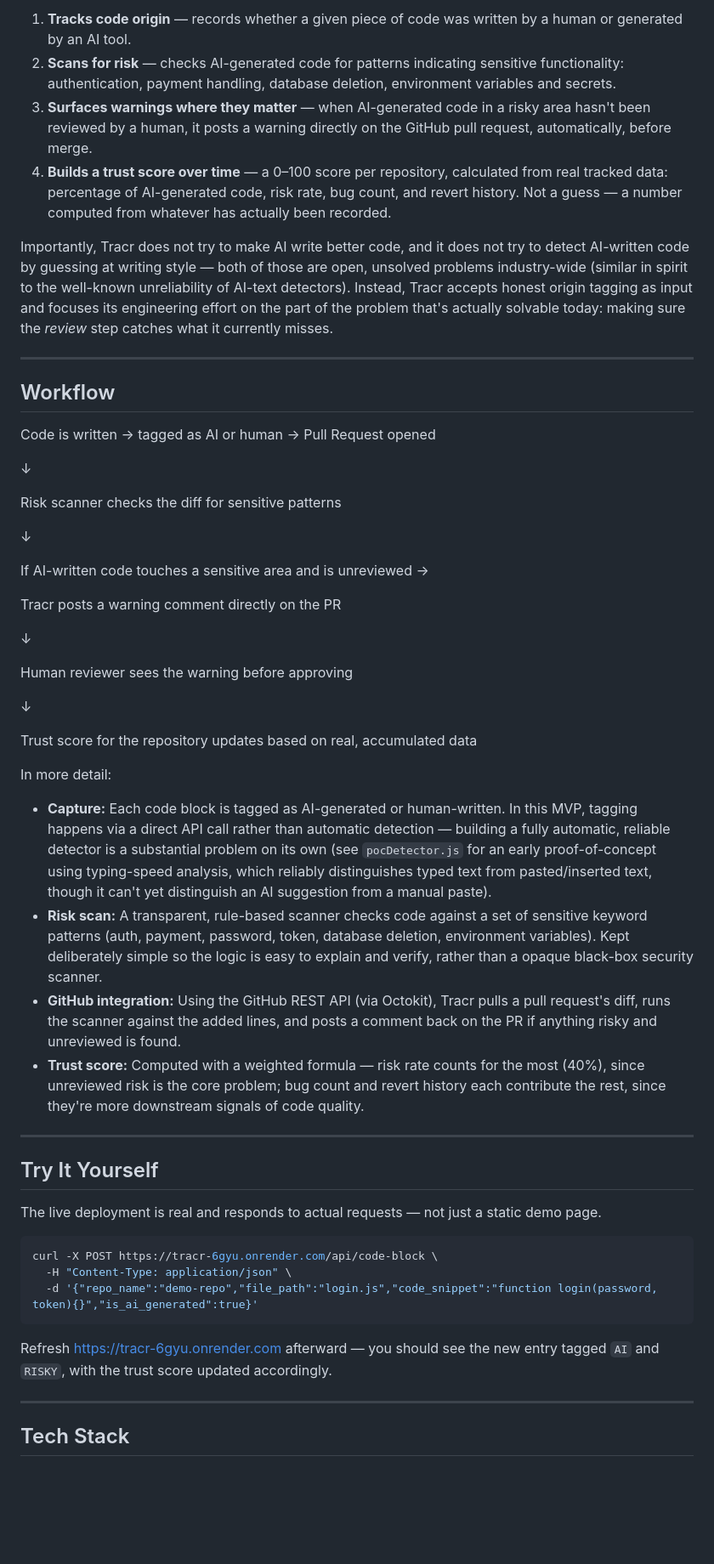
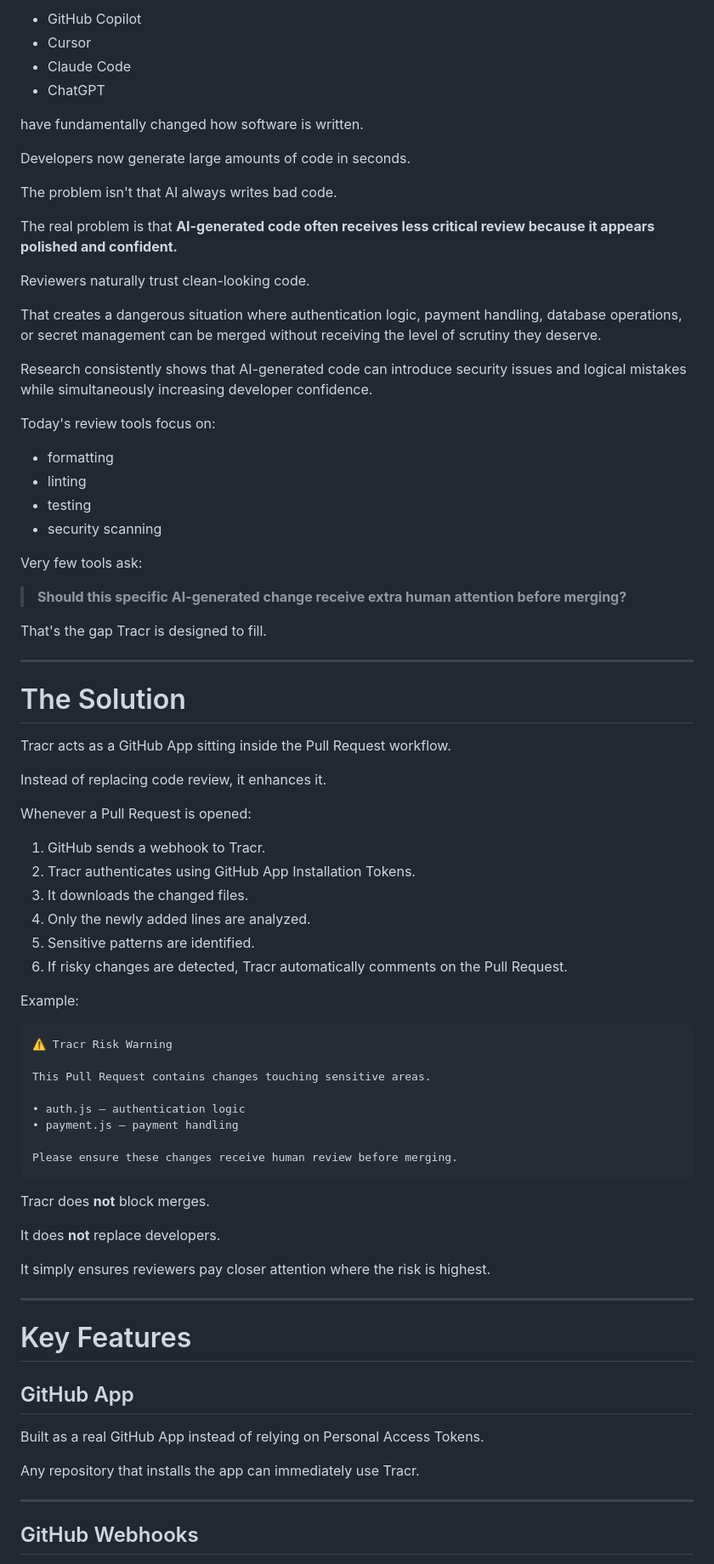
Before and after one commit to KoppisettiGnanaVishnu/tracr, a Markdown page: README.md, the part around one of its changes. Shown at 85% size. Drawn GitHub-style; blank space fills up the shorter version.

Commit message:
Revise README for clarity and updated information
Updated README to enhance clarity and structure, added live demo section, and refined problem and solution descriptions.

````diff
--- a/README.md
+++ b/README.md
@@ -53,56 +54,83 @@ Tracr is an accountability layer that sits alongside the existing AI-assisted de
 
-1. **Tracks code origin** — records whether a given piece of code was written by a human or generated by an AI tool.
-2. **Scans for risk** — checks AI-generated code for patterns indicating sensitive functionality: authentication, payment handling, database deletion, environment variables and secrets.
-3. **Surfaces warnings where they matter** — when AI-generated code in a risky area hasn't been reviewed by a human, it posts a warning directly on the GitHub pull request, automatically, before merge.
-4. **Builds a trust score over time** — a 0–100 score per repository, calculated from real tracked data: percentage of AI-generated code, risk rate, bug count, and revert history. Not a guess — a number computed from whatever has actually been recorded.
+- GitHub Copilot
+- Cursor
+- Claude Code
+- ChatGPT
 
-Importantly, Tracr does not try to make AI write better code, and it does not try to detect AI-written code by guessing at writing style — both of those are open, unsolved problems industry-wide (similar in spirit to the well-known unreliability of AI-text detectors). Instead, Tracr accepts honest origin tagging as input and focuses its engineering effort on the part of the problem that's actually solvable today: making sure the *review* step catches what it currently misses.
+have fundamentally changed how software is written.
+
+Developers now generate large amounts of code in seconds.
+
+The problem isn't that AI always writes bad code.
+
+The real problem is that **AI-generated code often receives less critical review because it appears polished and confident.**
+
+Reviewers naturally trust clean-looking code.
+
+That creates a dangerous situation where authentication logic, payment handling, database operations, or secret management can be merged without receiving the level of scrutiny they deserve.
+
+Research consistently shows that AI-generated code can introduce security issues and logical mistakes while simultaneously increasing developer confidence.
+
+Today's review tools focus on:
+
+- formatting
+- linting
+- testing
+- security scanning
+
+Very few tools ask:
+
+> **Should this specific AI-generated change receive extra human attention before merging?**
+
+That's the gap Tracr is designed to fill.
 
 ---
 
-## Workflow
-Code is written  →  tagged as AI or human  →  Pull Request opened
+# The Solution
 
-↓
+Tracr acts as a GitHub App sitting inside the Pull Request workflow.
 
-Risk scanner checks the diff for sensitive patterns
+Instead of replacing code review, it enhances it.
 
-↓
+Whenever a Pull Request is opened:
 
-If AI-written code touches a sensitive area and is unreviewed →
+1. GitHub sends a webhook to Tracr.
+2. Tracr authenticates using GitHub App Installation Tokens.
+3. It downloads the changed files.
+4. Only the newly added lines are analyzed.
+5. Sensitive patterns are identified.
+6. If risky changes are detected, Tracr automatically comments on the Pull Request.
 
-Tracr posts a warning comment directly on the PR
+Example:
 
-↓
+```text
+⚠️ Tracr Risk Warning
 
-Human reviewer sees the warning before approving
+This Pull Request contains changes touching sensitive areas.
 
-↓
+• auth.js — authentication logic
+• payment.js — payment handling
 
-Trust score for the repository updates based on real, accumulated data
+Please ensure these changes receive human review before merging.
+```
 
-In more detail:
+Tracr does **not** block merges.
 
-- **Capture:** Each code block is tagged as AI-generated or human-written. In this MVP, tagging happens via a direct API call rather than automatic detection — building a fully automatic, reliable detector is a substantial problem on its own (see `pocDetector.js` for an early proof-of-concept using typing-speed analysis, which reliably distinguishes typed text from pasted/inserted text, though it can't yet distinguish an AI suggestion from a manual paste).
-- **Risk scan:** A transparent, rule-based scanner checks code against a set of sensitive keyword patterns (auth, payment, password, token, database deletion, environment variables). Kept deliberately simple so the logic is easy to explain and verify, rather than a opaque black-box security scanner.
-- **GitHub integration:** Using the GitHub REST API (via Octokit), Tracr pulls a pull request's diff, runs the scanner against the added lines, and posts a comment back on the PR if anything risky and unreviewed is found.
-- **Trust score:** Computed with a weighted formula — risk rate counts for the most (40%), since unreviewed risk is the core problem; bug count and revert history each contribute the rest, since they're more downstream signals of code quality.
+It does **not** replace developers.
+
+It simply ensures reviewers pay closer attention where the risk is highest.
 
 ---
 
-## Try It Yourself
+# Key Features
 
-The live deployment is real and responds to actual requests — not just a static demo page.
+## GitHub App
 
-```bash
-curl -X POST https://tracr-6gyu.onrender.com/api/code-block \
-  -H "Content-Type: application/json" \
-  -d '{"repo_name":"demo-repo","file_path":"login.js","code_snippet":"function login(password, token){}","is_ai_generated":true}'
-```
+Built as a real GitHub App instead of relying on Personal Access Tokens.
 
-Refresh https://tracr-6gyu.onrender.com afterward — you should see the new entry tagged `AI` and `RISKY`, with the trust score updated accordingly.
+Any repository that installs the app can immediately use Tracr.
 
 ---
 
-## Tech Stack
+## GitHub Webhooks
 
````
Also changed, not shown: other parts of README.md (+150 -49 lines).
